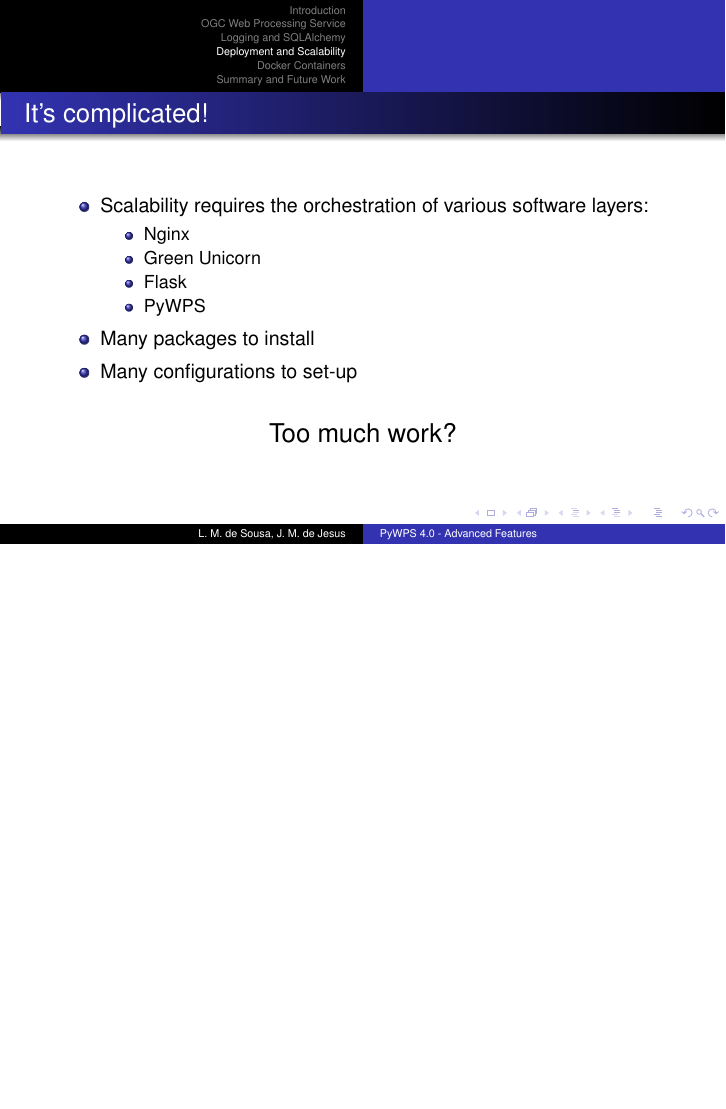
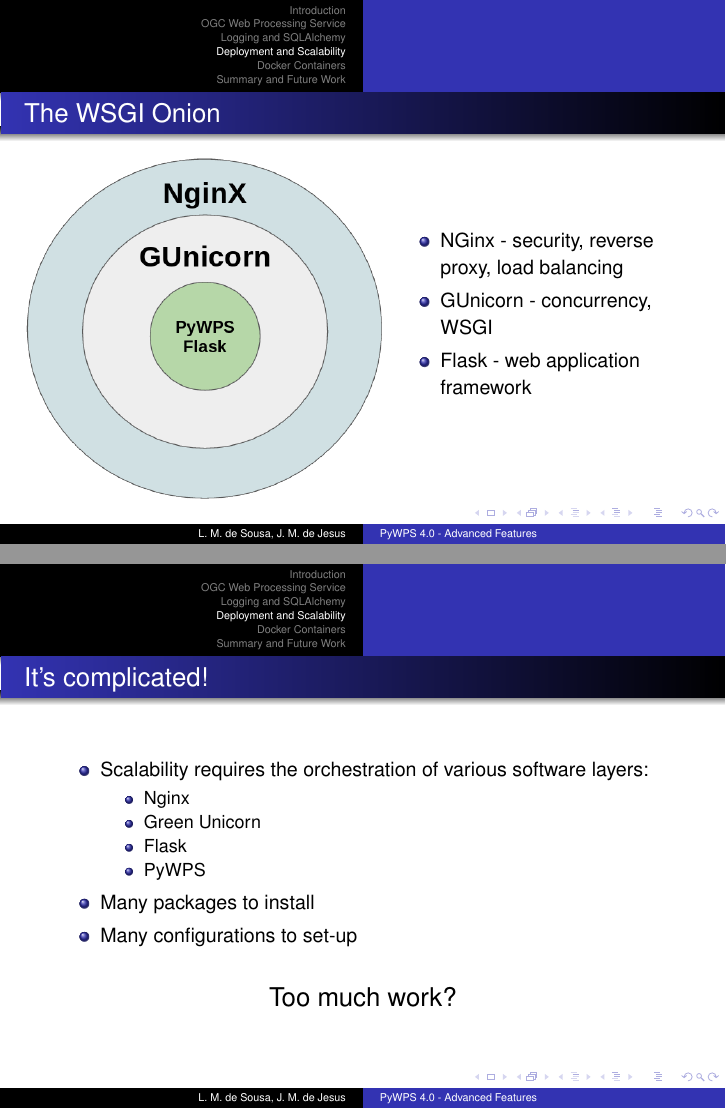
Before and after one commit to PyWPS/pywps-presentation-advanced, LaTeX slides (pywps-presentation-advanced.tex): page 25 of 33 before the commit and pages 25 and 26 of 34 after it, the two joined at a grey line, the shorter picture padded with empty space. Compiled offline with pdfLaTeX.

Commit message:
New slide with complete WSGI onion.

```diff
--- a/pywps-presentation-advanced.tex
+++ b/pywps-presentation-advanced.tex
@@ -435,6 +435,24 @@
 
 \end{frame}
 
+% -----------------------------------------------
+\begin{frame}
+\frametitle<presentation>{The WSGI Onion}
+
+\begin{tikzpicture}[remember picture,overlay]
+    \node[xshift=-9.2cm,yshift=-5.8cm] at (current page.north east)
+    {\includegraphics[height=6cm]{figures/OnionWSGI_all}};
+\end{tikzpicture}
+
+\begin{textblock*}{5cm}(7cm,4cm)
+\begin{itemize}
+  \item NGinx - security, reverse proxy, load balancing
+  \item GUnicorn - concurrency, WSGI
+  \item Flask - web application framework
+\end{itemize}
+\end{textblock*}
+\end{frame}
+
 
 % -----------------------------------------------
 \begin{frame}
```
Also changed, not shown: figures/OnionWSGI_all.png (added), 1 other file.
